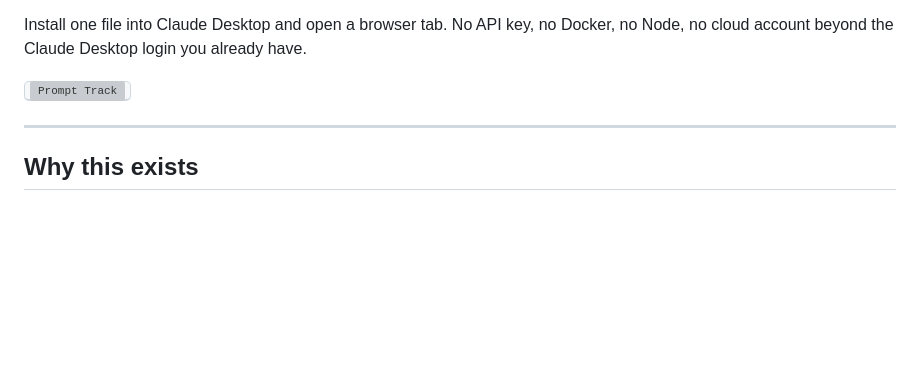
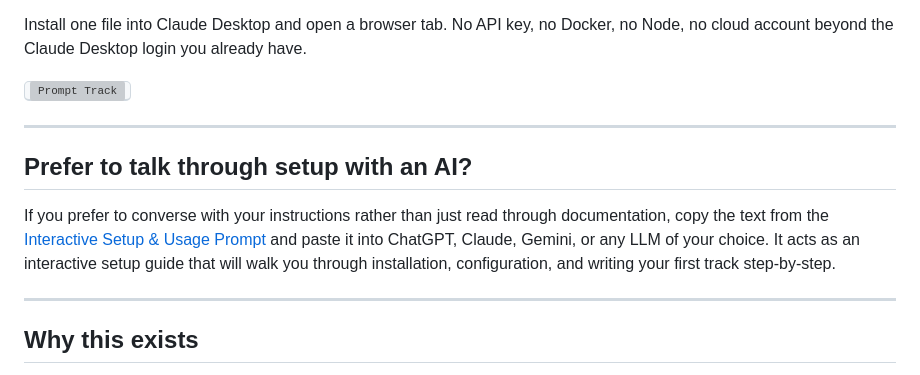
Before and after one commit to rilhia/prompt-track-mcp, a Markdown page: README.md, the part around the change. Drawn GitHub-style; blank space fills up the shorter version; grey boxes are pictures that could not be loaded.

Commit message:
Include AI setup conversation instructions
Added instructions for using an AI for setup guidance.

```diff
--- a/README.md
+++ b/README.md
@@ -7,6 +7,12 @@ Prompt Track turns existing video into structured, interactive courseware. It at
 Install one file into Claude Desktop and open a browser tab. No API key, no Docker, no Node, no cloud account beyond the Claude Desktop login you already have.
 
 <kbd><img src="images/prompt-track-1.png" alt="Prompt Track" width="800"></kbd>
+
+---
+
+## Prefer to talk through setup with an AI?
+
+If you prefer to converse with your instructions rather than just read through documentation, copy the text from the [Interactive Setup & Usage Prompt](https://github.com/rilhia/prompt-track-mcp/blob/main/docs/llm-helper-prompt.txt) and paste it into ChatGPT, Claude, Gemini, or any LLM of your choice. It acts as an interactive setup guide that will walk you through installation, configuration, and writing your first track step-by-step.
 
 ---
 
```
